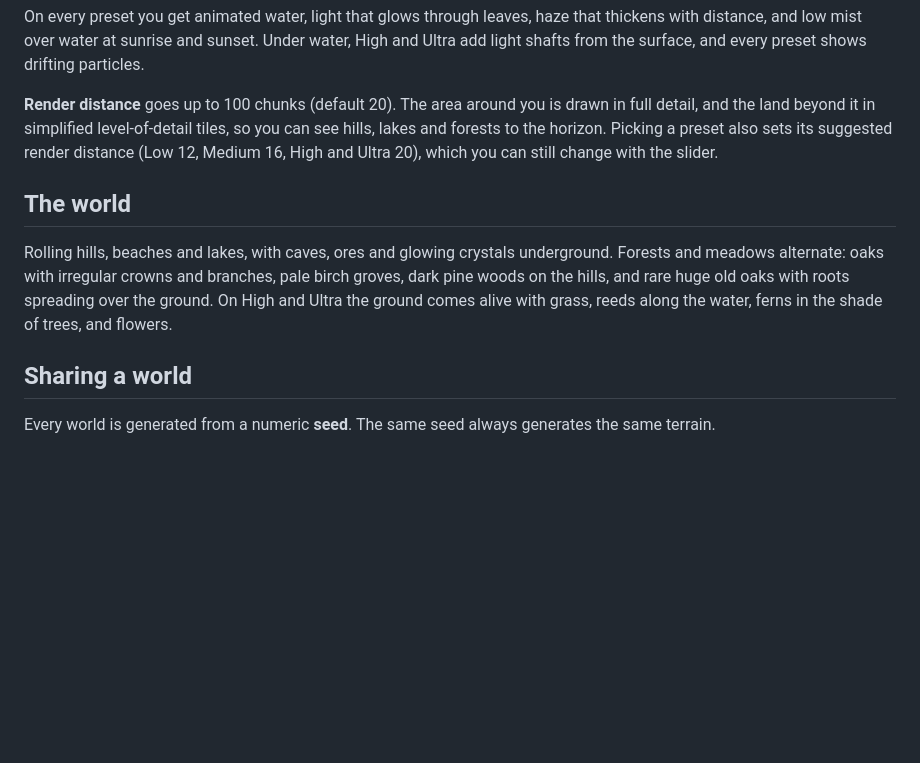
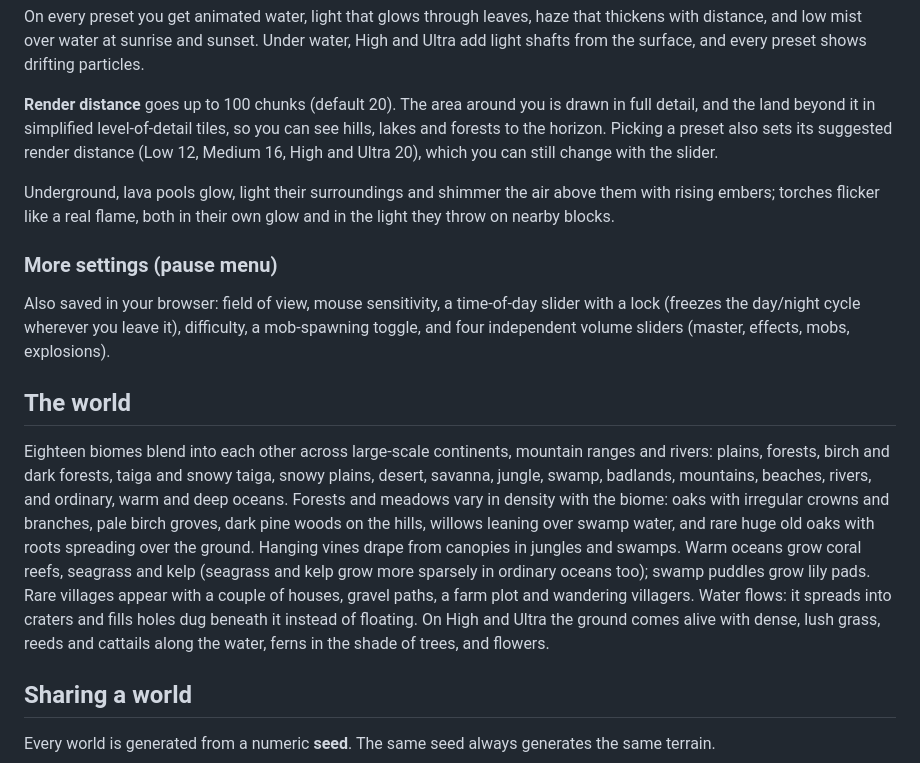
Before and after one commit to xtrencher/minecraft-test, a Markdown page: README.md, the part around one of its changes. Drawn GitHub-style; blank space fills up the shorter version.

```diff
--- a/README.md
+++ b/README.md
@@ -133,14 +159,34 @@ tiles, so you can see hills, lakes and forests to the horizon. Picking a
 preset also sets its suggested render distance (Low 12, Medium 16, High and
 Ultra 20), which you can still change with the slider.
 
+Underground, lava pools glow, light their surroundings and shimmer the air
+above them with rising embers; torches flicker like a real flame, both in
+their own glow and in the light they throw on nearby blocks.
+
+### More settings (pause menu)
+
+Also saved in your browser: field of view, mouse sensitivity, a time-of-day
+slider with a lock (freezes the day/night cycle wherever you leave it),
+difficulty, a mob-spawning toggle, and four independent volume sliders
+(master, effects, mobs, explosions).
+
 ## The world
 
-Rolling hills, beaches and lakes, with caves, ores and glowing crystals
-underground. Forests and meadows alternate: oaks with irregular crowns and
-branches, pale birch groves, dark pine woods on the hills, and rare huge old
-oaks with roots spreading over the ground. On High and Ultra the ground
-comes alive with grass, reeds along the water, ferns in the shade of trees,
-and flowers.
+Eighteen biomes blend into each other across large-scale continents,
+mountain ranges and rivers: plains, forests, birch and dark forests, taiga
+and snowy taiga, snowy plains, desert, savanna, jungle, swamp, badlands,
+mountains, beaches, rivers, and ordinary, warm and deep oceans. Forests and
+meadows vary in density with the biome: oaks with irregular crowns and
+branches, pale birch groves, dark pine woods on the hills, willows leaning
+over swamp water, and rare huge old oaks with roots spreading over the
+ground. Hanging vines drape from canopies in jungles and swamps. Warm oceans
+grow coral reefs, seagrass and kelp (seagrass and kelp grow more sparsely
+in ordinary oceans too); swamp puddles grow lily pads. Rare villages appear
+with a couple of houses, gravel paths, a farm plot and wandering villagers.
+Water flows: it spreads into craters and fills holes dug beneath it instead
+of floating. On High and Ultra the ground comes alive with dense, lush
+grass, reeds and cattails along the water, ferns in the shade of trees, and
+flowers.
 
 ## Sharing a world
 
```
Also changed, not shown: other parts of README.md (+36 -10 lines).
